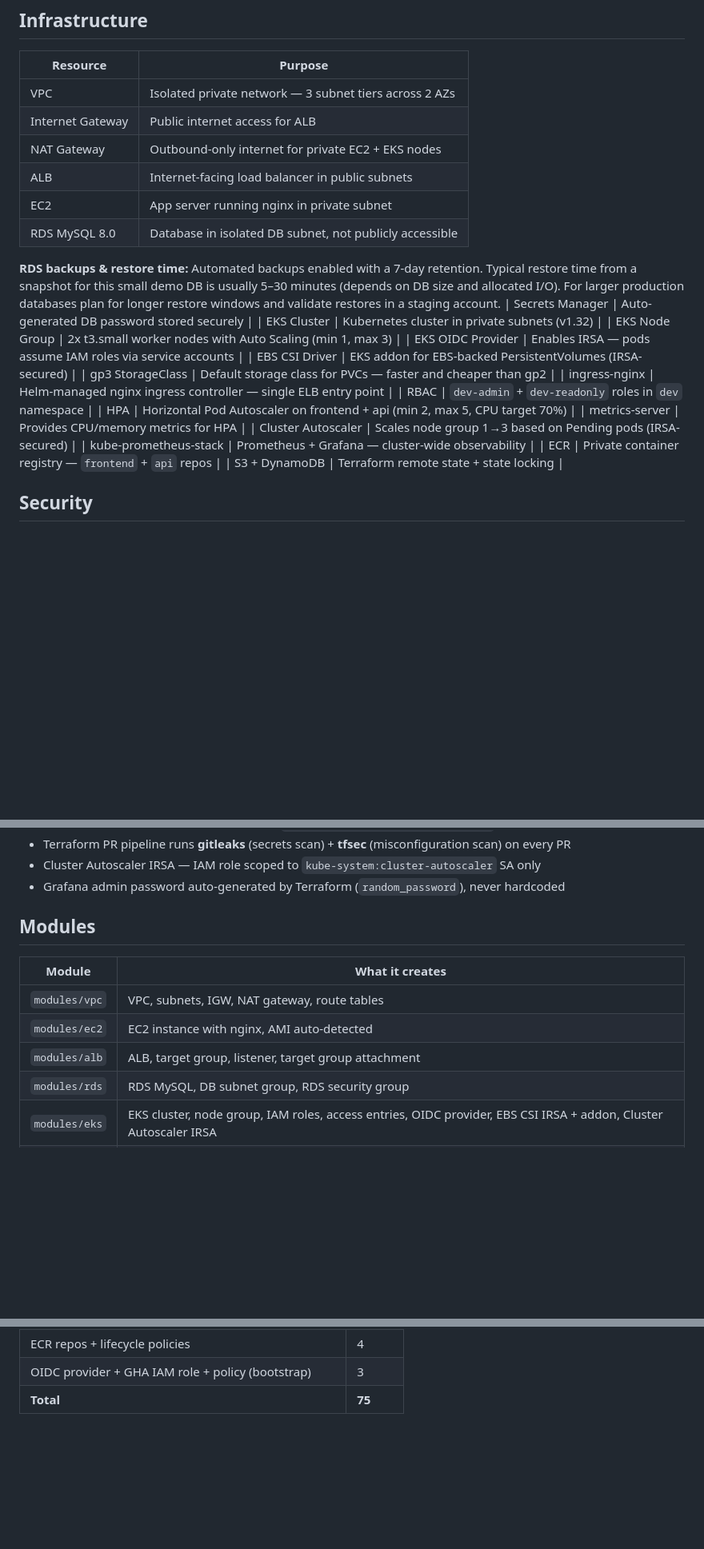
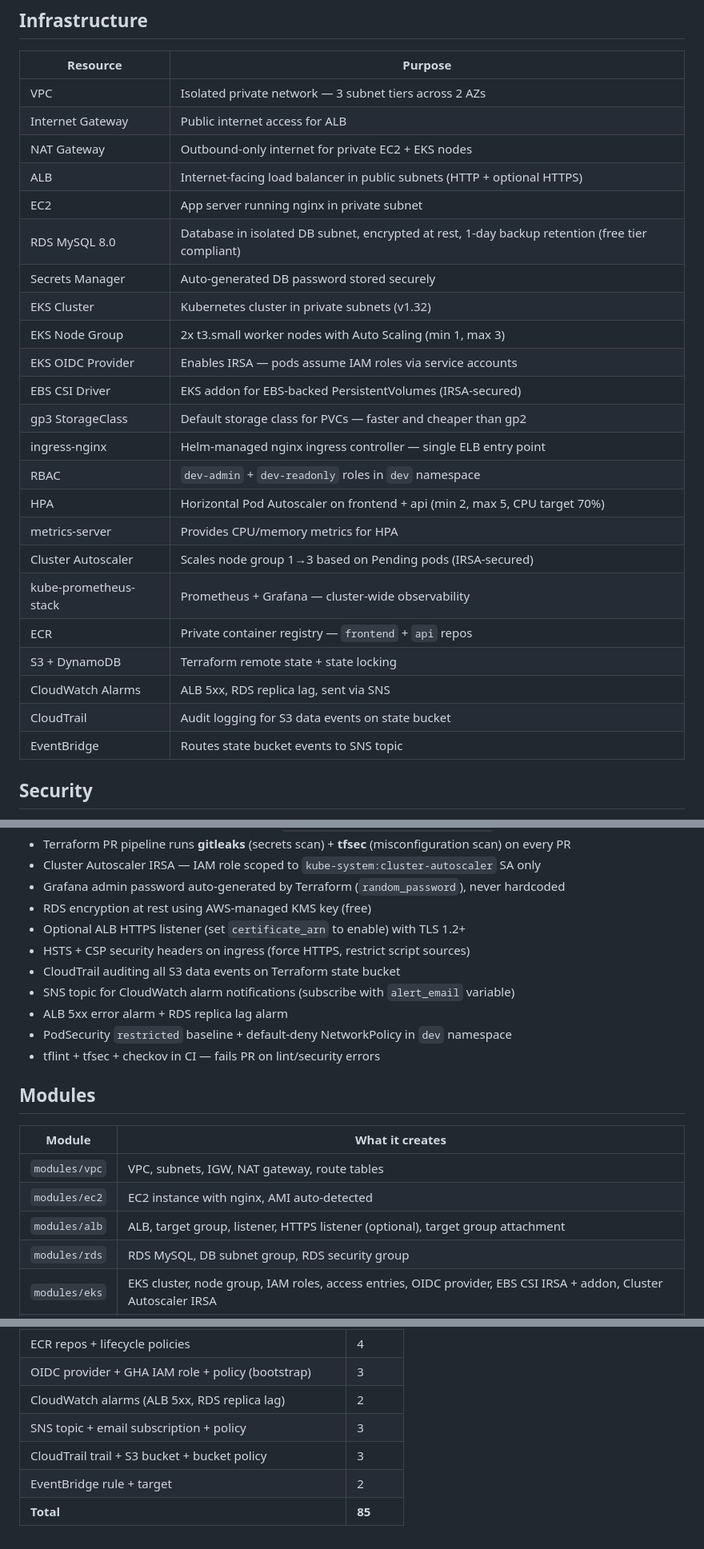
Before and after one commit to karanpulipati-09/aws-microservices-demo, a Markdown page: README.md, 3 parts joined by grey strips. Shown at 80% size. Rendered like a GitHub page; blank space fills up the shorter version.

```diff
--- a/README.md
+++ b/README.md
@@ -45,11 +45,9 @@ Password flow: random_password → Secrets Manager → RDS (never hardcoded)
 | VPC | Isolated private network — 3 subnet tiers across 2 AZs |
 | Internet Gateway | Public internet access for ALB |
 | NAT Gateway | Outbound-only internet for private EC2 + EKS nodes |
-| ALB | Internet-facing load balancer in public subnets |
+| ALB | Internet-facing load balancer in public subnets (HTTP + optional HTTPS) |
 | EC2 | App server running nginx in private subnet |
-| RDS MySQL 8.0 | Database in isolated DB subnet, not publicly accessible |
-
-**RDS backups & restore time:** Automated backups enabled with a 7-day retention. Typical restore time from a snapshot for this small demo DB is usually 5–30 minutes (depends on DB size and allocated I/O). For larger production databases plan for longer restore windows and validate restores in a staging account.
+| RDS MySQL 8.0 | Database in isolated DB subnet, encrypted at rest, 1-day backup retention (free tier compliant) |
 | Secrets Manager | Auto-generated DB password stored securely |
 | EKS Cluster | Kubernetes cluster in private subnets (v1.32) |
 | EKS Node Group | 2x t3.small worker nodes with Auto Scaling (min 1, max 3) |
@@ -64,6 +62,9 @@ Password flow: random_password → Secrets Manager → RDS (never hardcoded)
 | kube-prometheus-stack | Prometheus + Grafana — cluster-wide observability |
 | ECR | Private container registry — `frontend` + `api` repos |
 | S3 + DynamoDB | Terraform remote state + state locking |
+| CloudWatch Alarms | ALB 5xx, RDS replica lag, sent via SNS |
+| CloudTrail | Audit logging for S3 data events on state bucket |
+| EventBridge | Routes state bucket events to SNS topic |
 
 ## Security
 
@@ -82,6 +83,14 @@ Password flow: random_password → Secrets Manager → RDS (never hardcoded)
 - Terraform PR pipeline runs **gitleaks** (secrets scan) + **tfsec** (misconfiguration scan) on every PR
 - Cluster Autoscaler IRSA — IAM role scoped to `kube-system:cluster-autoscaler` SA only
 - Grafana admin password auto-generated by Terraform (`random_password`), never hardcoded
+- RDS encryption at rest using AWS-managed KMS key (free)
+- Optional ALB HTTPS listener (set `certificate_arn` to enable) with TLS 1.2+
+- HSTS + CSP security headers on ingress (force HTTPS, restrict script sources)
+- CloudTrail auditing all S3 data events on Terraform state bucket
+- SNS topic for CloudWatch alarm notifications (subscribe with `alert_email` variable)
+- ALB 5xx error alarm + RDS replica lag alarm
+- PodSecurity `restricted` baseline + default-deny NetworkPolicy in `dev` namespace
+- tflint + tfsec + checkov in CI — fails PR on lint/security errors
 
 ## Modules
 
@@ -89,7 +98,7 @@ Password flow: random_password → Secrets Manager → RDS (never hardcoded)
 |---|---|
 | `modules/vpc` | VPC, subnets, IGW, NAT gateway, route tables |
 | `modules/ec2` | EC2 instance with nginx, AMI auto-detected |
-| `modules/alb` | ALB, target group, listener, target group attachment |
+| `modules/alb` | ALB, target group, listener, HTTPS listener (optional), target group attachment |
 | `modules/rds` | RDS MySQL, DB subnet group, RDS security group |
 | `modules/eks` | EKS cluster, node group, IAM roles, access entries, OIDC provider, EBS CSI IRSA + addon, Cluster Autoscaler IRSA |
 | `modules/ecr` | ECR repos with lifecycle policy (keep last 5 images) |
@@ -223,4 +232,8 @@ CD — Deploy to Dev
 | Cluster Autoscaler helm release + IAM role + policy | 3 |
 | ECR repos + lifecycle policies | 4 |
 | OIDC provider + GHA IAM role + policy (bootstrap) | 3 |
-| **Total** | **75** |
+| CloudWatch alarms (ALB 5xx, RDS replica lag) | 2 |
+| SNS topic + email subscription + policy | 3 |
+| CloudTrail trail + S3 bucket + bucket policy | 3 |
+| EventBridge rule + target | 2 |
+| **Total** | **85** |
```
Also changed, not shown: ARCHITECTURE.md (+59 -3 lines).
